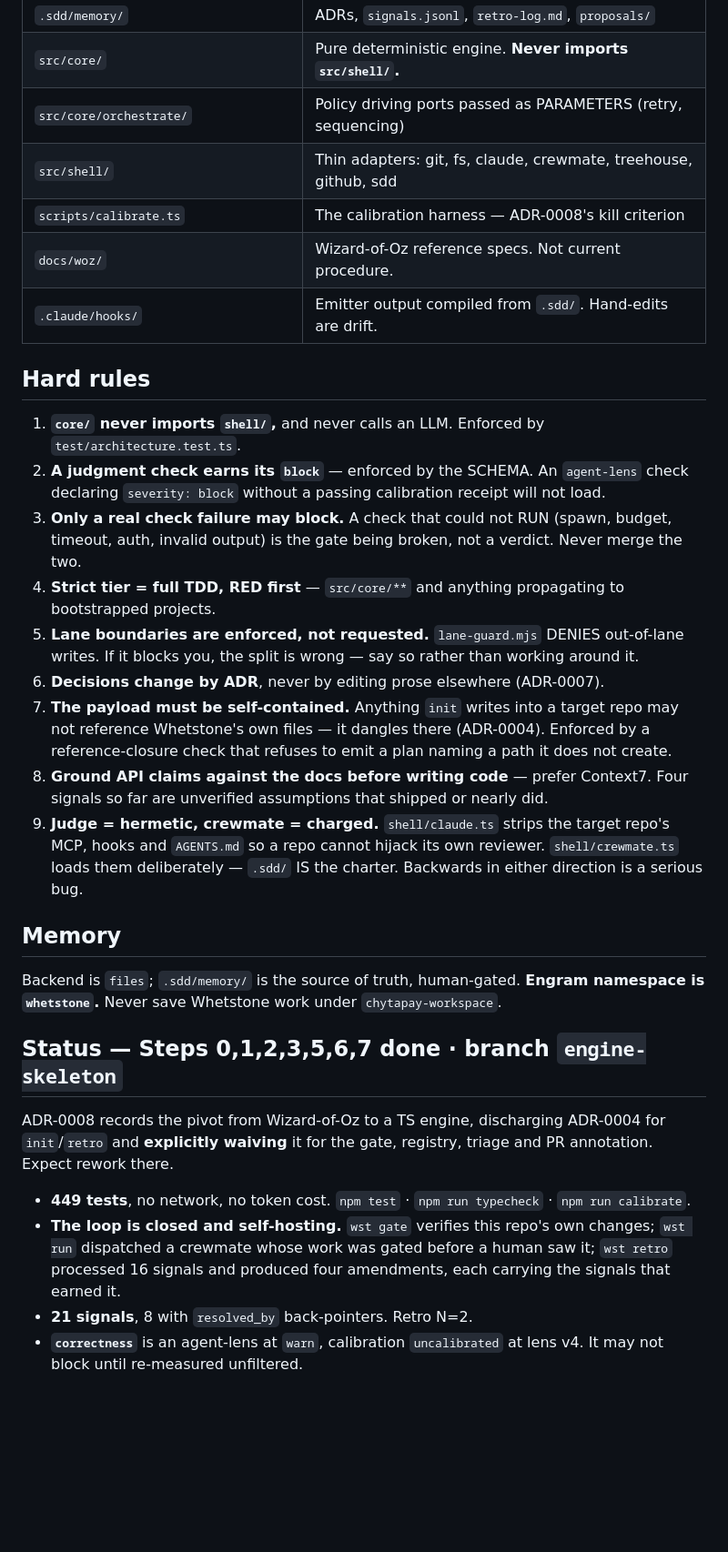
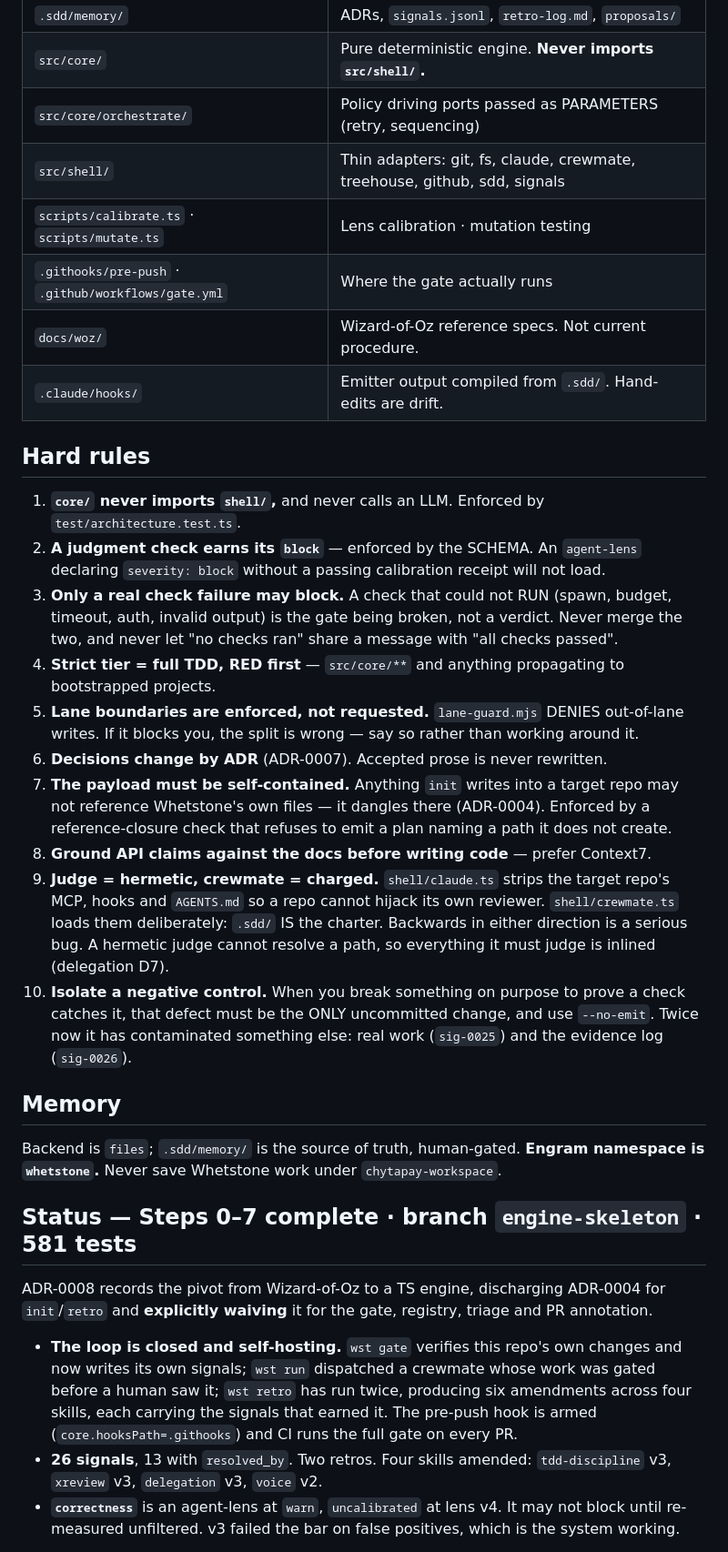
Before and after one commit to Juanmzz/whetstone, a Markdown page: AGENTS.md, the part around one of its changes. Shown at 91% size. Rendered like a GitHub page; blank space fills up the shorter version.

Commit message:
docs: AGENTS.md for the finished engine, weaknesses included
Fourth rewrite, every number verified against the repo rather than recalled: 581
tests, 9 commands, 26 signals with 13 resolved, 2 retros, 8 ADRs.

Adds the two hard rules the last stretch earned. Rule 9 gains the hermetic-judge
clause (a judge cannot resolve a path, so everything it judges is inlined), and
rule 10 is new: isolate a negative control, because deliberately breaking things
to prove a check works has now contaminated something else twice, once the working
tree and once the evidence log.

The section that matters most is "Known weaknesses, stated plainly". Every signal
in the log is STILL hand-authored: the emitter exists and is verified but has
recorded nothing real yet, so the evidence the retro reasons over is an agent's
diary with good formatting until the gate runs on real failures. Saying that in
the orientation file is the difference between a project that knows where it is
weak and one that reads its own README as a status report.

```diff
--- a/AGENTS.md
+++ b/AGENTS.md
@@ -45,48 +48,54 @@ needs from the friction it actually hits. Not a spec framework, not a memory ser
 | `.sdd/memory/` | ADRs, `signals.jsonl`, `retro-log.md`, `proposals/` |
 | `src/core/` | Pure deterministic engine. **Never imports `src/shell/`.** |
 | `src/core/orchestrate/` | Policy driving ports passed as PARAMETERS (retry, sequencing) |
-| `src/shell/` | Thin adapters: git, fs, claude, crewmate, treehouse, github, sdd |
-| `scripts/calibrate.ts` | The calibration harness — ADR-0008's kill criterion |
+| `src/shell/` | Thin adapters: git, fs, claude, crewmate, treehouse, github, sdd, signals |
+| `scripts/calibrate.ts` · `scripts/mutate.ts` | Lens calibration · mutation testing |
+| `.githooks/pre-push` · `.github/workflows/gate.yml` | Where the gate actually runs |
 | `docs/woz/` | Wizard-of-Oz reference specs. Not current procedure. |
 | `.claude/hooks/` | Emitter output compiled from `.sdd/`. Hand-edits are drift. |
 
 ## Hard rules
 
 1. **`core/` never imports `shell/`,** and never calls an LLM. Enforced by `test/architecture.test.ts`.
-2. **A judgment check earns its `block`** — enforced by the SCHEMA. An `agent-lens` check
-   declaring `severity: block` without a passing calibration receipt will not load.
+2. **A judgment check earns its `block`** — enforced by the SCHEMA. An `agent-lens` declaring
+   `severity: block` without a passing calibration receipt will not load.
 3. **Only a real check failure may block.** A check that could not RUN (spawn, budget, timeout,
-   auth, invalid output) is the gate being broken, not a verdict. Never merge the two.
+   auth, invalid output) is the gate being broken, not a verdict. Never merge the two, and never
+   let "no checks ran" share a message with "all checks passed".
 4. **Strict tier = full TDD, RED first** — `src/core/**` and anything propagating to
    bootstrapped projects.
 5. **Lane boundaries are enforced, not requested.** `lane-guard.mjs` DENIES out-of-lane writes.
    If it blocks you, the split is wrong — say so rather than working around it.
-6. **Decisions change by ADR**, never by editing prose elsewhere (ADR-0007).
+6. **Decisions change by ADR** (ADR-0007). Accepted prose is never rewritten.
 7. **The payload must be self-contained.** Anything `init` writes into a target repo may not
    reference Whetstone's own files — it dangles there (ADR-0004). Enforced by a reference-closure
    check that refuses to emit a plan naming a path it does not create.
-8. **Ground API claims against the docs before writing code** — prefer Context7. Four signals so
-   far are unverified assumptions that shipped or nearly did.
+8. **Ground API claims against the docs before writing code** — prefer Context7.
 9. **Judge = hermetic, crewmate = charged.** `shell/claude.ts` strips the target repo's MCP,
-   hooks and `AGENTS.md` so a repo cannot hijack its own reviewer. `shell/crewmate.ts` loads
-   them deliberately — `.sdd/` IS the charter. Backwards in either direction is a serious bug.
+   hooks and `AGENTS.md` so a repo cannot hijack its own reviewer. `shell/crewmate.ts` loads them
+   deliberately: `.sdd/` IS the charter. Backwards in either direction is a serious bug. A
+   hermetic judge cannot resolve a path, so everything it must judge is inlined (delegation D7).
+10. **Isolate a negative control.** When you break something on purpose to prove a check catches
+    it, that defect must be the ONLY uncommitted change, and use `--no-emit`. Twice now it has
+    contaminated something else: real work (`sig-0025`) and the evidence log (`sig-0026`).
 
 ## Memory
 
 Backend is `files`; `.sdd/memory/` is the source of truth, human-gated. **Engram namespace is
 `whetstone`.** Never save Whetstone work under `chytapay-workspace`.
 
-## Status — Steps 0,1,2,3,5,6,7 done · branch `engine-skeleton`
+## Status — Steps 0–7 complete · branch `engine-skeleton` · 581 tests
 
 ADR-0008 records the pivot from Wizard-of-Oz to a TS engine, discharging ADR-0004 for
 `init`/`retro` and **explicitly waiving** it for the gate, registry, triage and PR annotation.
-Expect rework there.
 
-- **449 tests**, no network, no token cost. `npm test` · `npm run typecheck` · `npm run calibrate`.
-- **The loop is closed and self-hosting.** `wst gate` verifies this repo's own changes;
-  `wst run` dispatched a crewmate whose work was gated before a human saw it; `wst retro`
-  processed 16 signals and produced four amendments, each carrying the signals that earned it.
-- **21 signals**, 8 with `resolved_by` back-pointers. Retro N=2.
-- **`correctness`** is an agent-lens at `warn`, calibration `uncalibrated` at lens v4. It may
-  not block until re-measured unfiltered.
+- **The loop is closed and self-hosting.** `wst gate` verifies this repo's own changes and now
+  writes its own signals; `wst run` dispatched a crewmate whose work was gated before a human saw
+  it; `wst retro` has run twice, producing six amendments across four skills, each carrying the
+  signals that earned it. The pre-push hook is armed (`core.hooksPath=.githooks`) and CI runs the
+  full gate on every PR.
+- **26 signals**, 13 with `resolved_by`. Two retros. Four skills amended: `tdd-discipline` v3,
+  `xreview` v3, `delegation` v3, `voice` v2.
+- **`correctness`** is an agent-lens at `warn`, `uncalibrated` at lens v4. It may not block until
+  re-measured unfiltered. v3 failed the bar on false positives, which is the system working.
 
```
Also changed, not shown: other parts of AGENTS.md (+21 -10 lines).
